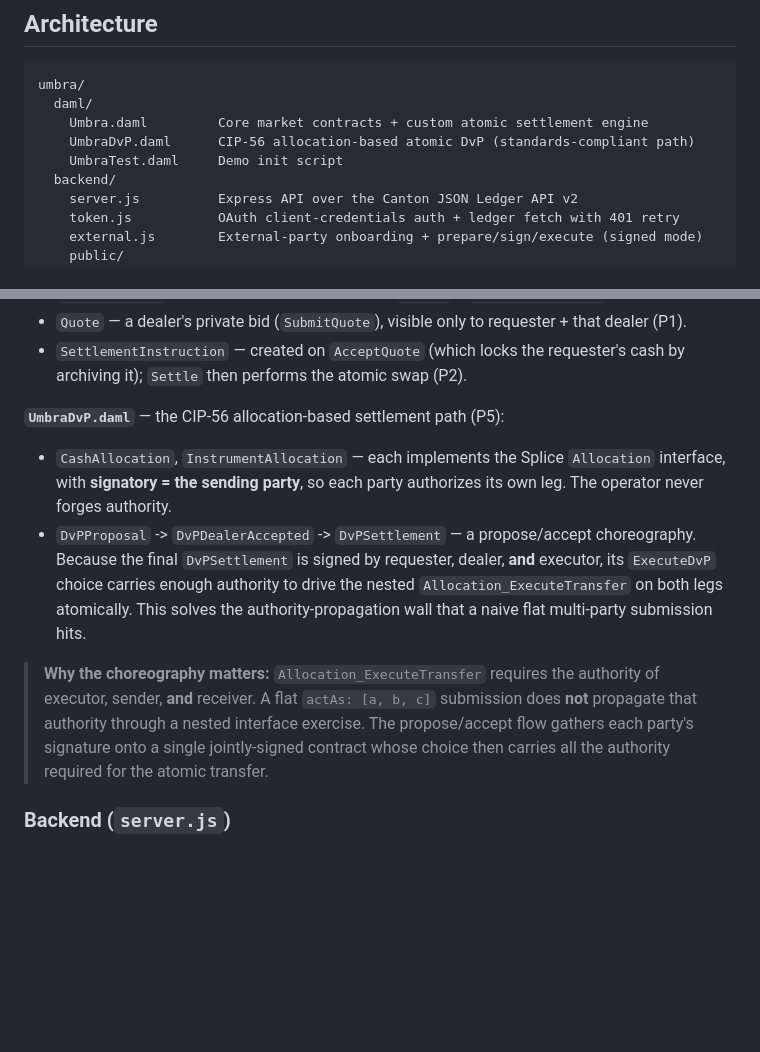
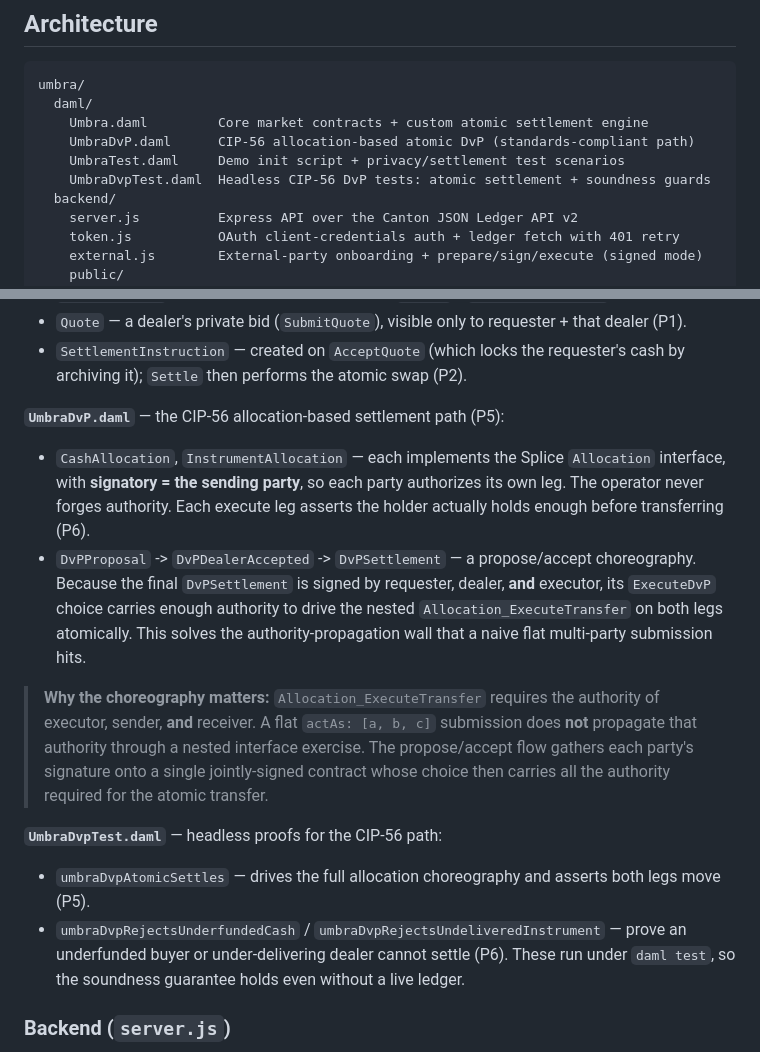
Before and after one commit to timix648/umbra, a Markdown page: README.md, 2 parts joined by grey strips. Drawn GitHub-style; blank space fills up the shorter version.

```diff
--- a/README.md
+++ b/README.md
@@ -98,7 +99,8 @@ umbra/
   daml/
     Umbra.daml         Core market contracts + custom atomic settlement engine
     UmbraDvP.daml      CIP-56 allocation-based atomic DvP (standards-compliant path)
-    UmbraTest.daml     Demo init script
+    UmbraTest.daml     Demo init script + privacy/settlement test scenarios
+    UmbraDvpTest.daml  Headless CIP-56 DvP tests: atomic settlement + soundness guards
   backend/
     server.js          Express API over the Canton JSON Ledger API v2
     token.js           OAuth client-credentials auth + ledger fetch with 401 retry
@@ -121,10 +123,15 @@ umbra/
 
 **`UmbraDvP.daml`** — the CIP-56 allocation-based settlement path (P5):
 
-- `CashAllocation`, `InstrumentAllocation` — each implements the Splice `Allocation` interface, with **signatory = the sending party**, so each party authorizes its own leg. The operator never forges authority.
+- `CashAllocation`, `InstrumentAllocation` — each implements the Splice `Allocation` interface, with **signatory = the sending party**, so each party authorizes its own leg. The operator never forges authority. Each execute leg asserts the holder actually holds enough before transferring (P6).
 - `DvPProposal` -> `DvPDealerAccepted` -> `DvPSettlement` — a propose/accept choreography. Because the final `DvPSettlement` is signed by requester, dealer, **and** executor, its `ExecuteDvP` choice carries enough authority to drive the nested `Allocation_ExecuteTransfer` on both legs atomically. This solves the authority-propagation wall that a naive flat multi-party submission hits.
 
 > **Why the choreography matters:** `Allocation_ExecuteTransfer` requires the authority of executor, sender, **and** receiver. A flat `actAs: [a, b, c]` submission does **not** propagate that authority through a nested interface exercise. The propose/accept flow gathers each party's signature onto a single jointly-signed contract whose choice then carries all the authority required for the atomic transfer.
+
+**`UmbraDvpTest.daml`** — headless proofs for the CIP-56 path:
+
+- `umbraDvpAtomicSettles` — drives the full allocation choreography and asserts both legs move (P5).
+- `umbraDvpRejectsUnderfundedCash` / `umbraDvpRejectsUndeliveredInstrument` — prove an underfunded buyer or under-delivering dealer cannot settle (P6). These run under `daml test`, so the soundness guarantee holds even without a live ledger.
 
 ### Backend (`server.js`)
 
```
Also changed, not shown: other parts of README.md (+32 -6 lines).
